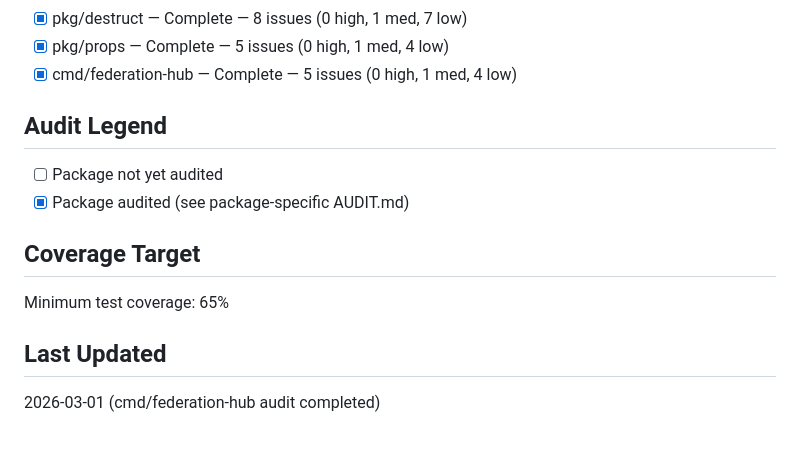
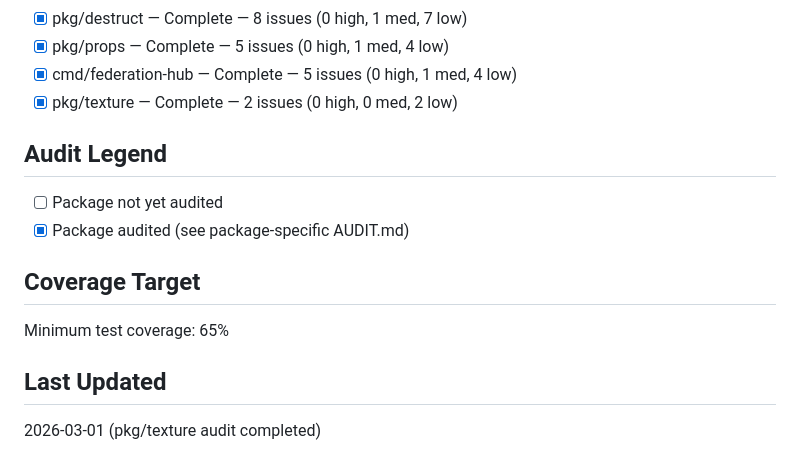
Before and after one commit to opd-ai/violence, a Markdown page: AUDIT.md, the part around the change. GitHub-like rendering.

```diff
--- a/AUDIT.md
+++ b/AUDIT.md
@@ -47,6 +47,7 @@ This file tracks the audit status of all Go sub-packages in the repository.
 - [x] pkg/destruct — Complete — 8 issues (0 high, 1 med, 7 low)
 - [x] pkg/props — Complete — 5 issues (0 high, 1 med, 4 low)
 - [x] cmd/federation-hub — Complete — 5 issues (0 high, 1 med, 4 low)
+- [x] pkg/texture — Complete — 2 issues (0 high, 0 med, 2 low)
 
 ## Audit Legend
 - [ ] Package not yet audited
@@ -56,4 +57,4 @@ This file tracks the audit status of all Go sub-packages in the repository.
 Minimum test coverage: 65%
 
 ## Last Updated
-2026-03-01 (cmd/federation-hub audit completed)
+2026-03-01 (pkg/texture audit completed)
```
Also changed, not shown: pkg/texture/AUDIT.md (added, +23 -0 lines).
